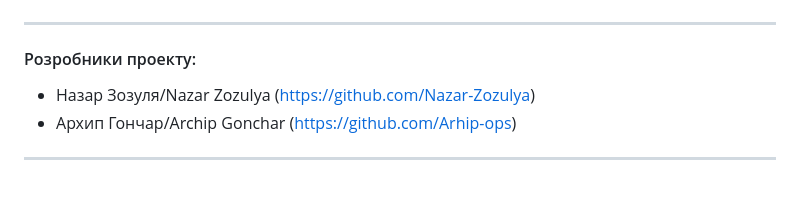
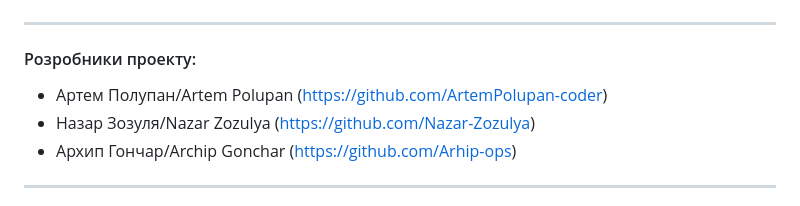
Before and after one commit to ArtemPolupan-coder/ONLINE_SHOP, a Markdown page: README.md, the part around the change. GitHub-like rendering.

```diff
--- a/README.md
+++ b/README.md
@@ -2,6 +2,7 @@
 
 ***
 #### Розробники проекту:
+- Артем Полупан/Artem Polupan (https://github.com/ArtemPolupan-coder)
 - Назар Зозуля/Nazar Zozulya (https://github.com/Nazar-Zozulya)
 - Архип Гончар/Archip Gonchar (https://github.com/Arhip-ops)
 ***
```
